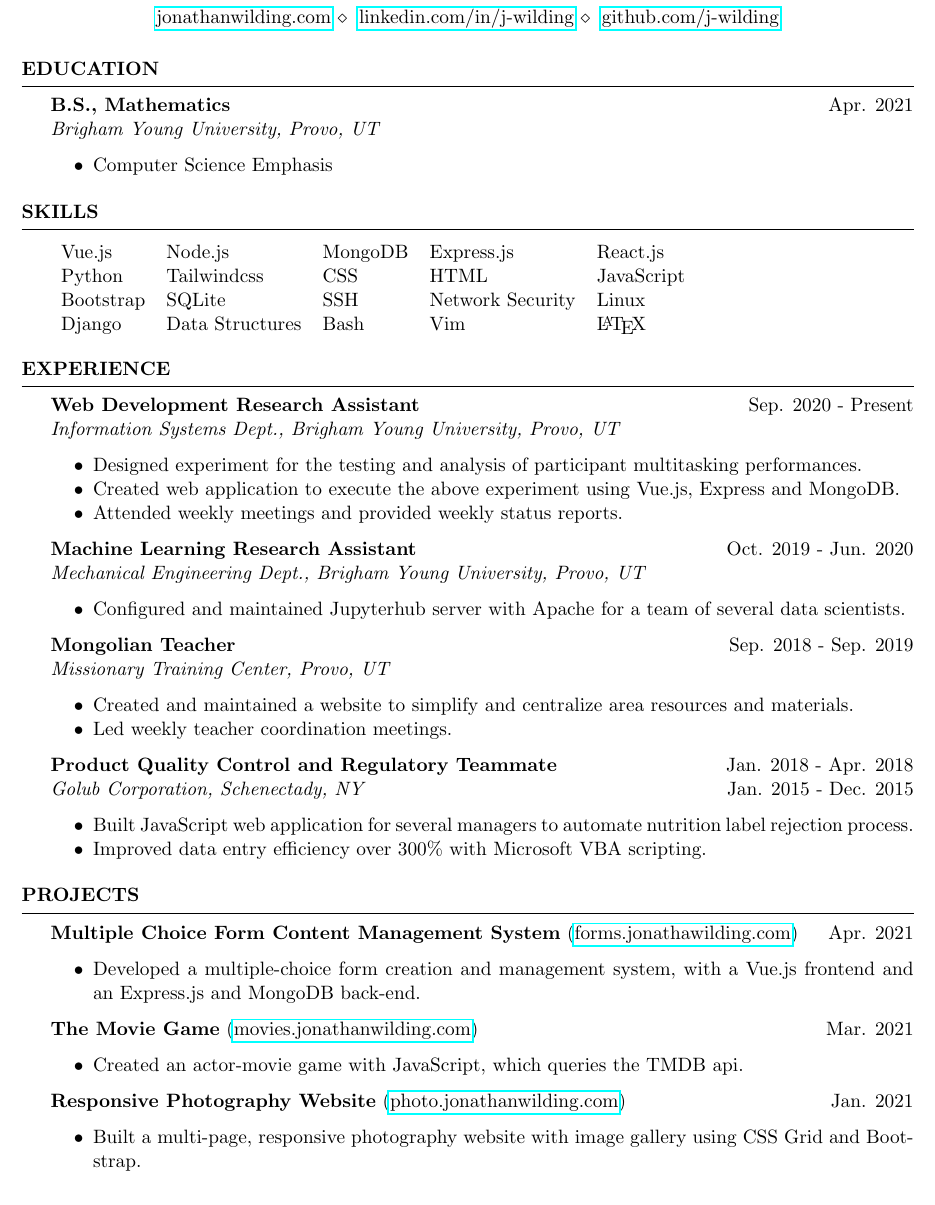
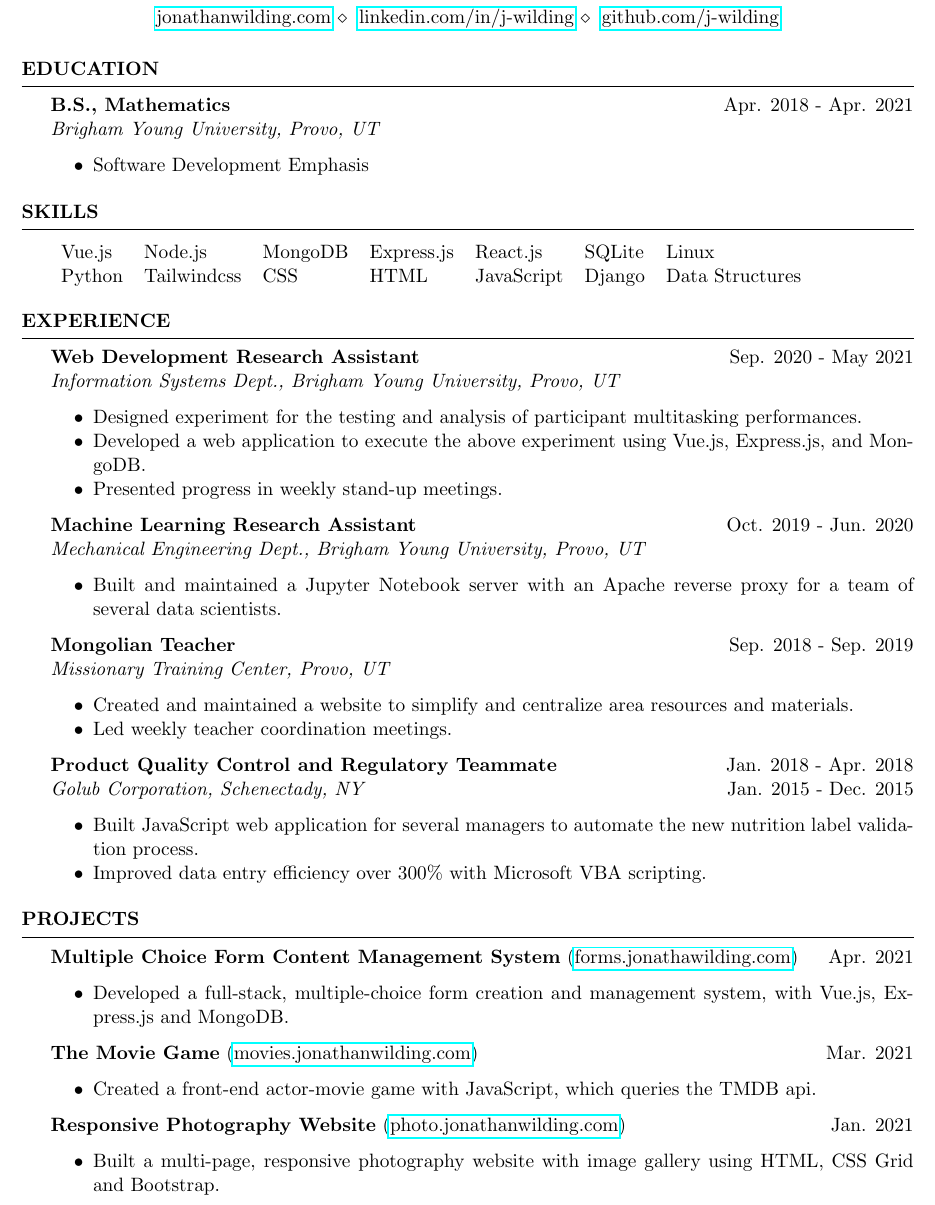
Before and after one commit to J-Wilding/latex-resume, a LaTeX CV (resume.tex): part of the page, cut so that both start at the same text. Compiled offline with pdfLaTeX.

Commit message:
new updates and resume adjustments

```diff
--- a/resume.tex
+++ b/resume.tex
@@ -17,10 +17,10 @@
 
 %education
 \begin{rSection}{Education}
-{\bf B.S., Mathematics }\hfill {Apr. 2021} \\
+{\bf B.S., Mathematics }\hfill {Apr. 2018 - Apr. 2021} \\
 \textit{Brigham Young University, Provo, UT}
     \begin{compactitem}
-        \item Computer Science Emphasis
+        \item Software Development Emphasis
         %\item Lucid Software Programming Competition       \hfill {Oct. 2018 - Oct. 2020}
         %\item Relevant Coursework:
         %\item[]
@@ -34,31 +34,28 @@
 
 %skills
 \begin{rSection}{Skills}
-        \begin{tabular}{ l l l l l }
-            Vue.js & Node.js     & MongoDB  & Express.js & React.js  \\
-            Python & Tailwindcss &  CSS & HTML & JavaScript \\
-            Bootstrap & SQLite   & SSH  & Network Security & Linux  \\
-            Django & Data Structures & Bash & Vim & \LaTeX
+        \begin{tabular}{ l l l l l l l }
+            Vue.js & Node.js     & MongoDB  & Express.js & React.js   & SQLite   &  Linux\\
+            Python & Tailwindcss &  CSS & HTML & JavaScript &  Django & Data Structures
         \end{tabular}
 \end{rSection}
 
 \begin{rSection}{Experience}
-    \textbf{Web Development Research Assistant}\hfill{ Sep.  2020 -
-    Present}\\
+    \textbf{Web Development Research Assistant}\hfill{ Sep.  2020 - May 2021}\\
     \textit{Information Systems Dept., Brigham Young University, Provo, UT}
     \begin{compactitem}
         %\setlength\itemsep{0em}
         \item Designed experiment for the testing and analysis of participant multitasking
             performances.
-        \item Created web application to execute the above experiment using Vue.js, Express
-            and MongoDB.
-        \item Attended weekly meetings and provided weekly status reports.
+        \item Developed a web application to execute the above experiment using Vue.js, Express.js, and
+            MongoDB.
+        \item Presented progress in weekly stand-up meetings.
     \end{compactitem}
 \textbf{Machine Learning Research Assistant} \hfill{Oct. 2019
 - Jun. 2020}\\
 \textit{Mechanical Engineering Dept., Brigham Young University, Provo, UT}
     \begin{compactitem}
-        \item Configured and maintained Jupyterhub server with Apache for a team of
+        \item Built and maintained a Jupyter Notebook server with an Apache reverse proxy for a team of
             several data scientists.
     \end{compactitem}
 \textbf{Mongolian Teacher} \hfill {Sep. 2018 - Sep. 2019}\\
@@ -73,8 +70,8 @@ Apr. 2018}\\
 \textit{Golub Corporation, Schenectady, NY}                 \hfill {Jan. 2015 -
 Dec. 2015}
     \begin{compactitem}
-        \item Built JavaScript web application for several managers to automate nutrition label
-            rejection process.
+        \item Built JavaScript web application for several managers to automate the new nutrition label
+            validation process.
         \item Improved data entry efficiency over 300\% with Microsoft VBA scripting.
     \end{compactitem}
 \end{rSection}
@@ -84,16 +81,16 @@ Dec. 2015}
     \textbf{Multiple Choice Form Content Management System}
     (\href{https://forms.jonathanwilding.com}{forms.jonathawilding.com}) \hfill{Apr. 2021}
     \begin{compactitem}
-        \item Developed a multiple-choice form creation and management system, with a Vue.js
-            frontend and an Express.js and MongoDB back-end.
+        \item Developed a full-stack, multiple-choice form creation and management system, with
+            Vue.js, Express.js and MongoDB.
     \end{compactitem}
     \textbf{The Movie Game} (\href{https://movies.jonathanwilding.com}{movies.jonathanwilding.com}) \hfill{Mar. 2021}
     \begin{compactitem}
-        \item Created an actor-movie game with JavaScript, which queries the TMDB api.
+        \item Created a front-end actor-movie game with JavaScript, which queries the TMDB api.
     \end{compactitem}
     \textbf{Responsive Photography Website} (\href{https://photo.jonathanwilding.com}{photo.jonathanwilding.com}) \hfill{Jan. 2021}
     \begin{compactitem}
-        \item Built a multi-page, responsive photography website with image gallery using CSS Grid and
+        \item Built a multi-page, responsive photography website with image gallery using HTML, CSS Grid and
             Bootstrap.
     \end{compactitem}
 \end{rSection}
```
Also changed, not shown: Resume-JONATHAN-WILDING-linkedin-5-25-21.pdf (added), resume.pdf, 1 other file.
